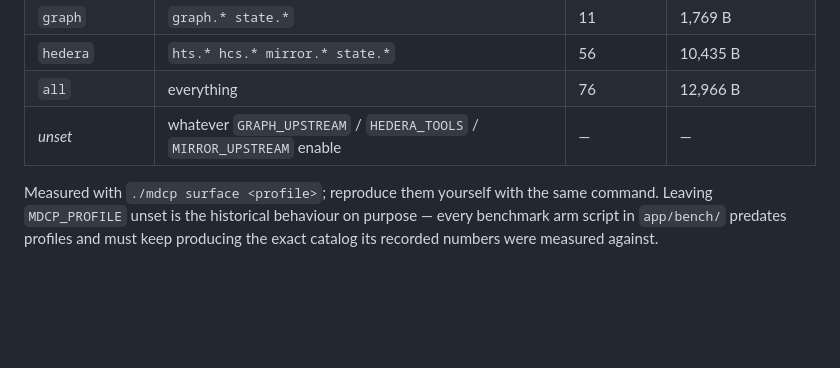
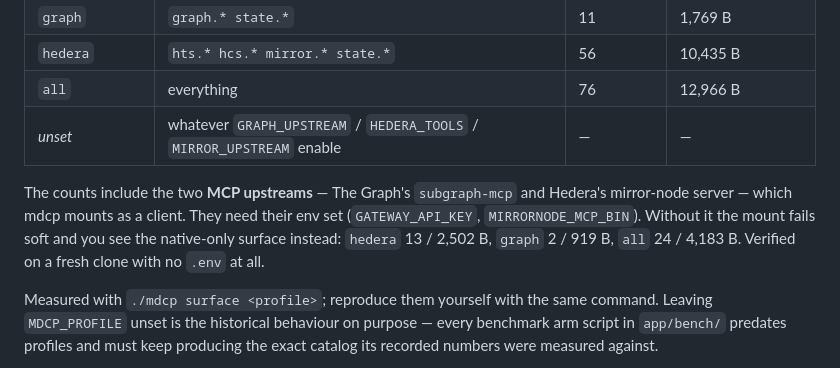
Before and after one commit to ivanvolov/mdcp, a Markdown page: RUN.md, the part around the change. Drawn GitHub-style; blank space fills up the shorter version.

Commit message:
docs: say what the profile counts include, and what a keyless clone sees
Verified on a fresh clone with no .env: the first documented command works and
prints 13 capabilities / 2,600 B exactly as documented, but the hedera, graph
and all profiles show the native-only surface because the MCP upstreams need
their env. Numbers for both states are now in the docs so neither looks wrong.

```diff
--- a/RUN.md
+++ b/RUN.md
@@ -70,6 +70,12 @@ nothing else.
 | `hedera` | `hts.* hcs.* mirror.* state.*` | 56 | 10,435 B |
 | `all` | everything | 76 | 12,966 B |
 | *unset* | whatever `GRAPH_UPSTREAM` / `HEDERA_TOOLS` / `MIRROR_UPSTREAM` enable | — | — |
+
+The counts include the two **MCP upstreams** — The Graph's `subgraph-mcp` and
+Hedera's mirror-node server — which mdcp mounts as a client. They need their env
+set (`GATEWAY_API_KEY`, `MIRRORNODE_MCP_BIN`). Without it the mount fails soft
+and you see the native-only surface instead: `hedera` 13 / 2,502 B, `graph`
+2 / 919 B, `all` 24 / 4,183 B. Verified on a fresh clone with no `.env` at all.
 
 Measured with `./mdcp surface <profile>`; reproduce them yourself with the same
 command. Leaving `MDCP_PROFILE` unset is the historical behaviour on purpose —
```
Also changed, not shown: README.md (+3 -0 lines).
